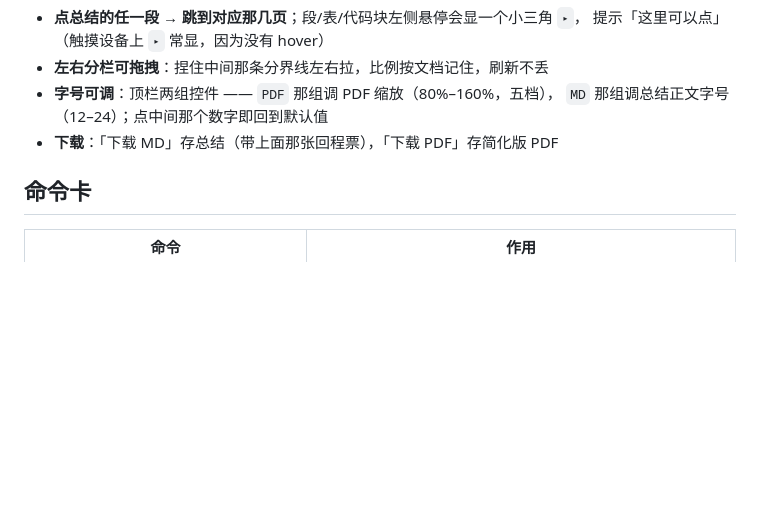
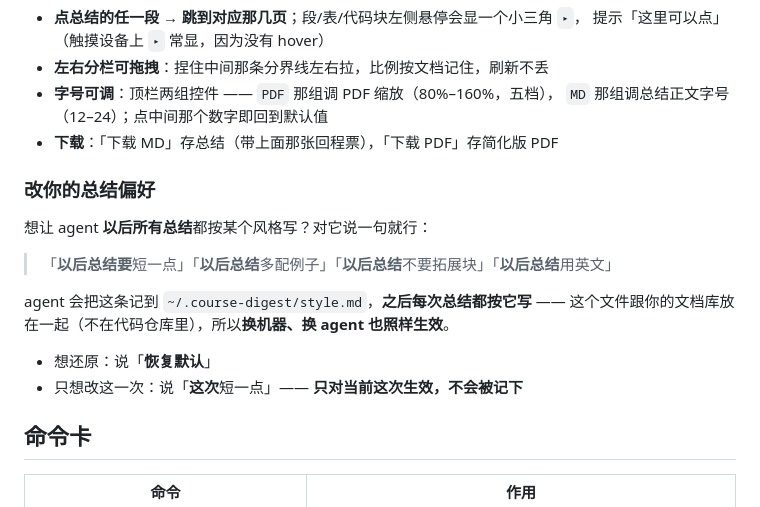
Before and after one commit to wangjerry06/course-digest, a Markdown page: README.md, the part around the change. GitHub-like rendering; blank space fills up the shorter version.

Commit message:
docs(readme): 用户视角解释「以后总结要 XX」记到哪
「用法」节末尾加「改你的总结偏好」一节，给最终用户看：

- 怎么说持久偏好（「以后总结要短一点」这类句式），以及它被记到
  `~/.course-digest/style.md`、换机器换 agent 仍生效
- 怎么还原（「恢复默认」）
- 「这次短一点」只对当前这次生效、不会被记下

```diff
--- a/README.md
+++ b/README.md
@@ -83,6 +83,18 @@ python3 -m course_digest open ~/Downloads/我的课程总结.md
   `MD` 那组调总结正文字号（12–24）；点中间那个数字即回到默认值
 - **下载**：「下载 MD」存总结（带上面那张回程票），「下载 PDF」存简化版 PDF
 
+### 改你的总结偏好
+
+想让 agent **以后所有总结**都按某个风格写？对它说一句就行：
+
+> 「**以后总结要**短一点」「**以后总结**多配例子」「**以后总结**不要拓展块」「**以后总结**用英文」
+
+agent 会把这条记到 `~/.course-digest/style.md`，**之后每次总结都按它写** ——
+这个文件跟你的文档库放在一起（不在代码仓库里），所以**换机器、换 agent 也照样生效**。
+
+- 想还原：说「**恢复默认**」
+- 只想改这一次：说「**这次**短一点」—— **只对当前这次生效，不会被记下**
+
 ## 命令卡
 
 | 命令 | 作用 |
```
